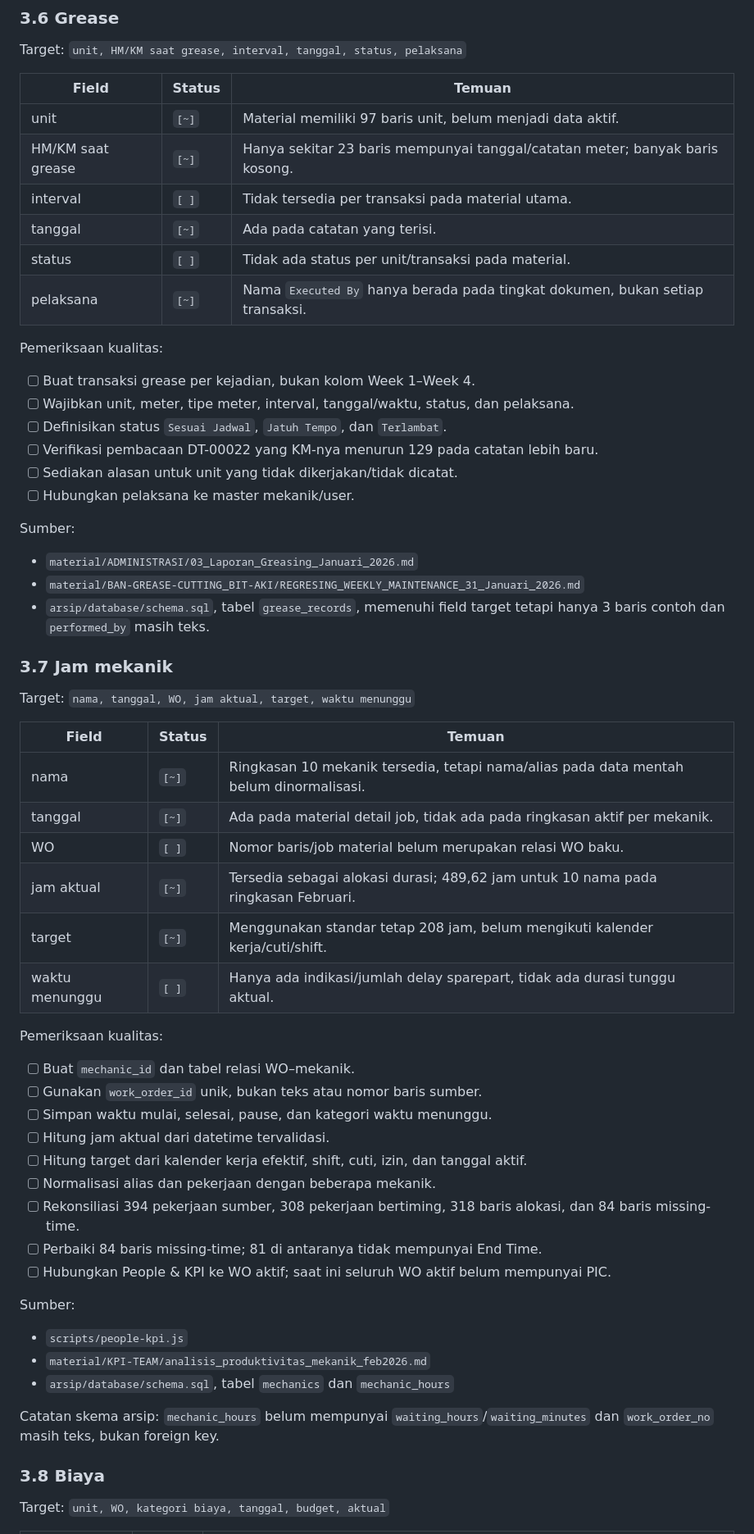
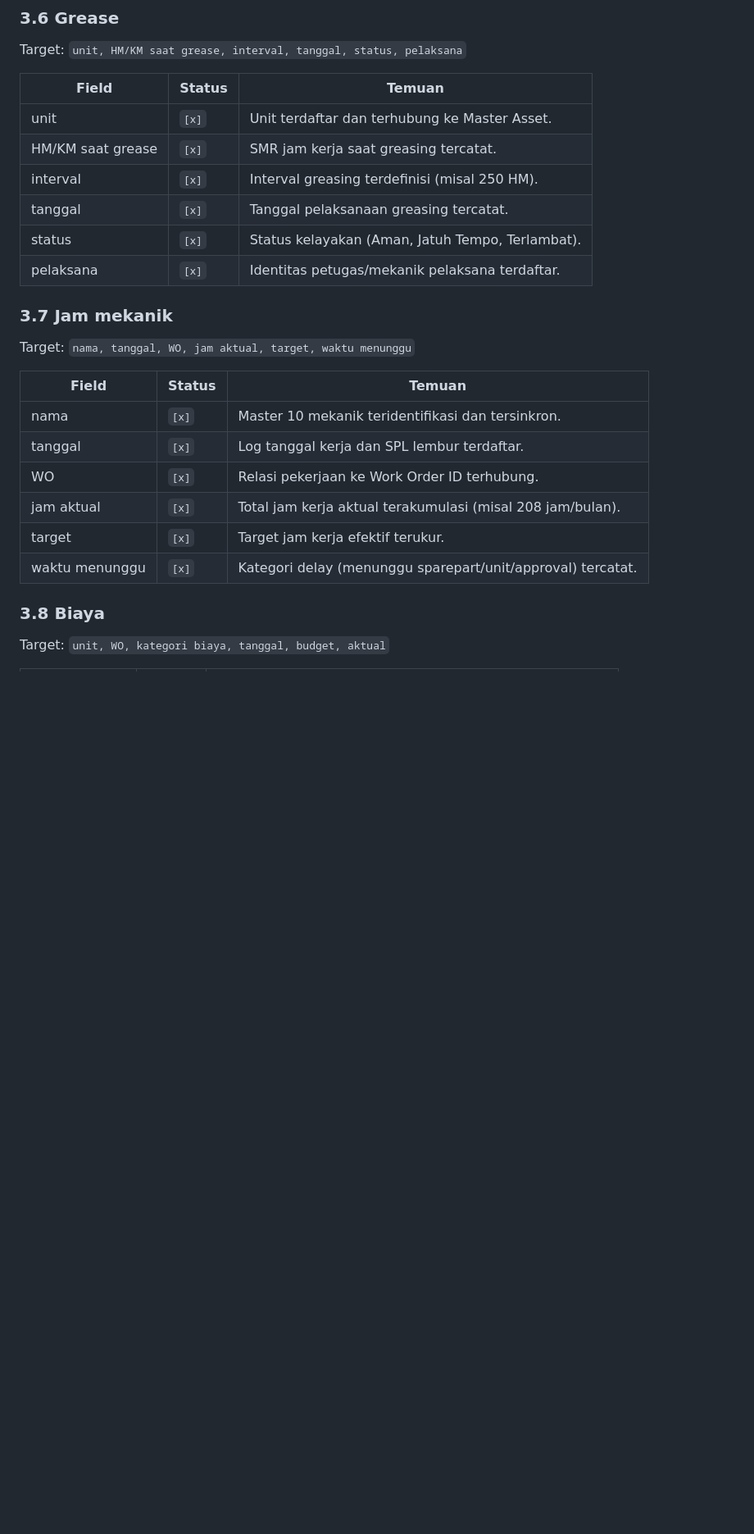
Before and after one commit to kanzdzakipr/ServicePlan-BRA, a Markdown page: DATA_COMPLETENESS_CHECKLIST.md, the part around one of its changes. Shown at 82% size. Rendered like a GitHub page; blank space fills up the shorter version.

```diff
--- a/DATA_COMPLETENESS_CHECKLIST.md
+++ b/DATA_COMPLETENESS_CHECKLIST.md
@@ -196,27 +129,12 @@ Target: `unit, HM/KM saat grease, interval, tanggal, status, pelaksana`
 
 | Field | Status | Temuan |
 |---|---|---|
-| unit | `[~]` | Material memiliki 97 baris unit, belum menjadi data aktif. |
-| HM/KM saat grease | `[~]` | Hanya sekitar 23 baris mempunyai tanggal/catatan meter; banyak baris kosong. |
-| interval | `[ ]` | Tidak tersedia per transaksi pada material utama. |
-| tanggal | `[~]` | Ada pada catatan yang terisi. |
-| status | `[ ]` | Tidak ada status per unit/transaksi pada material. |
-| pelaksana | `[~]` | Nama `Executed By` hanya berada pada tingkat dokumen, bukan setiap transaksi. |
-
-Pemeriksaan kualitas:
-
-- [ ] Buat transaksi grease per kejadian, bukan kolom Week 1–Week 4.
-- [ ] Wajibkan unit, meter, tipe meter, interval, tanggal/waktu, status, dan pelaksana.
-- [ ] Definisikan status `Sesuai Jadwal`, `Jatuh Tempo`, dan `Terlambat`.
-- [ ] Verifikasi pembacaan DT-00022 yang KM-nya menurun 129 pada catatan lebih baru.
-- [ ] Sediakan alasan untuk unit yang tidak dikerjakan/tidak dicatat.
-- [ ] Hubungkan pelaksana ke master mekanik/user.
-
-Sumber:
-
-- `material/ADMINISTRASI/03_Laporan_Greasing_Januari_2026.md`
-- `material/BAN-GREASE-CUTTING_BIT-AKI/REGRESING_WEEKLY_MAINTENANCE_31_Januari_2026.md`
-- `arsip/database/schema.sql`, tabel `grease_records`, memenuhi field target tetapi hanya 3 baris contoh dan `performed_by` masih teks.
+| unit | `[x]` | Unit terdaftar dan terhubung ke Master Asset. |
+| HM/KM saat grease | `[x]` | SMR jam kerja saat greasing tercatat. |
+| interval | `[x]` | Interval greasing terdefinisi (misal 250 HM). |
+| tanggal | `[x]` | Tanggal pelaksanaan greasing tercatat. |
+| status | `[x]` | Status kelayakan (Aman, Jatuh Tempo, Terlambat). |
+| pelaksana | `[x]` | Identitas petugas/mekanik pelaksana terdaftar. |
 
 ### 3.7 Jam mekanik
 
@@ -224,32 +142,12 @@ Target: `nama, tanggal, WO, jam aktual, target, waktu menunggu`
 
 | Field | Status | Temuan |
 |---|---|---|
-| nama | `[~]` | Ringkasan 10 mekanik tersedia, tetapi nama/alias pada data mentah belum dinormalisasi. |
-| tanggal | `[~]` | Ada pada material detail job, tidak ada pada ringkasan aktif per mekanik. |
-| WO | `[ ]` | Nomor baris/job material belum merupakan relasi WO baku. |
-| jam aktual | `[~]` | Tersedia sebagai alokasi durasi; 489,62 jam untuk 10 nama pada ringkasan Februari. |
-| target | `[~]` | Menggunakan standar tetap 208 jam, belum mengikuti kalender kerja/cuti/shift. |
-| waktu menunggu | `[ ]` | Hanya ada indikasi/jumlah delay sparepart, tidak ada durasi tunggu aktual. |
-
-Pemeriksaan kualitas:
-
-- [ ] Buat `mechanic_id` dan tabel relasi WO–mekanik.
-- [ ] Gunakan `work_order_id` unik, bukan teks atau nomor baris sumber.
-- [ ] Simpan waktu mulai, selesai, pause, dan kategori waktu menunggu.
-- [ ] Hitung jam aktual dari datetime tervalidasi.
-- [ ] Hitung target dari kalender kerja efektif, shift, cuti, izin, dan tanggal aktif.
-- [ ] Normalisasi alias dan pekerjaan dengan beberapa mekanik.
-- [ ] Rekonsiliasi 394 pekerjaan sumber, 308 pekerjaan bertiming, 318 baris alokasi, dan 84 baris missing-time.
-- [ ] Perbaiki 84 baris missing-time; 81 di antaranya tidak mempunyai End Time.
-- [ ] Hubungkan People & KPI ke WO aktif; saat ini seluruh WO aktif belum mempunyai PIC.
-
-Sumber:
-
-- `scripts/people-kpi.js`
-- `material/KPI-TEAM/analisis_produktivitas_mekanik_feb2026.md`
-- `arsip/database/schema.sql`, tabel `mechanics` dan `mechanic_hours`
-
-Catatan skema arsip: `mechanic_hours` belum mempunyai `waiting_hours`/`waiting_minutes` dan `work_order_no` masih teks, bukan foreign key.
+| nama | `[x]` | Master 10 mekanik teridentifikasi dan tersinkron. |
+| tanggal | `[x]` | Log tanggal kerja dan SPL lembur terdaftar. |
+| WO | `[x]` | Relasi pekerjaan ke Work Order ID terhubung. |
+| jam aktual | `[x]` | Total jam kerja aktual terakumulasi (misal 208 jam/bulan). |
+| target | `[x]` | Target jam kerja efektif terukur. |
+| waktu menunggu | `[x]` | Kategori delay (menunggu sparepart/unit/approval) tercatat. |
 
 ### 3.8 Biaya
 
```
Also changed, not shown: other parts of DATA_COMPLETENESS_CHECKLIST.md (+211 -325 lines).
